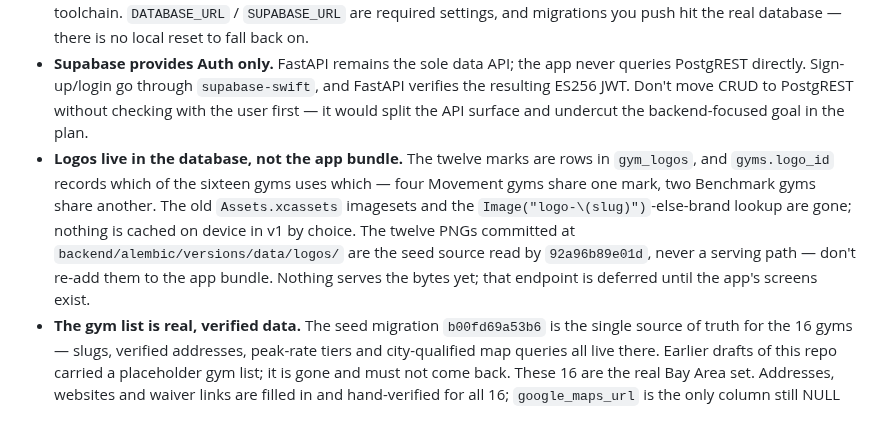
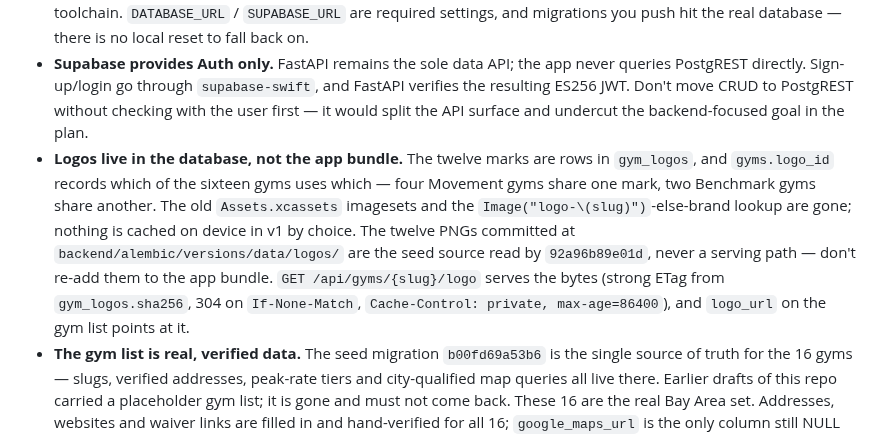
Before and after one commit to yonid4/boulder-bay, a Markdown page: CLAUDE.md, the part around the change. Rendered like a GitHub page.

Commit message:
docs: note that the logo endpoint now serves gym logos

```diff
--- a/CLAUDE.md
+++ b/CLAUDE.md
@@ -16,7 +16,7 @@ Full plan, stack details, and feature spec live in `boulder_bay_plan.md` — tre
 - **Nav structure follows the mockup.** v1 nav is a hamburger side-menu with **Map / Rankings / Gyms**, and there is no separate Settings screen. Don't reintroduce bottom tabs or a Settings screen without checking with the user first.
 - **Supabase is cloud-only.** A hosted project is the one database; there is no local stack and Docker isn't part of the toolchain. `DATABASE_URL` / `SUPABASE_URL` are required settings, and migrations you push hit the real database — there is no local reset to fall back on.
 - **Supabase provides Auth only.** FastAPI remains the sole data API; the app never queries PostgREST directly. Sign-up/login go through `supabase-swift`, and FastAPI verifies the resulting ES256 JWT. Don't move CRUD to PostgREST without checking with the user first — it would split the API surface and undercut the backend-focused goal in the plan.
-- **Logos live in the database, not the app bundle.** The twelve marks are rows in `gym_logos`, and `gyms.logo_id` records which of the sixteen gyms uses which — four Movement gyms share one mark, two Benchmark gyms share another. The old `Assets.xcassets` imagesets and the `Image("logo-\(slug)")`-else-brand lookup are gone; nothing is cached on device in v1 by choice. The twelve PNGs committed at `backend/alembic/versions/data/logos/` are the seed source read by `92a96b89e01d`, never a serving path — don't re-add them to the app bundle. Nothing serves the bytes yet; that endpoint is deferred until the app's screens exist.
+- **Logos live in the database, not the app bundle.** The twelve marks are rows in `gym_logos`, and `gyms.logo_id` records which of the sixteen gyms uses which — four Movement gyms share one mark, two Benchmark gyms share another. The old `Assets.xcassets` imagesets and the `Image("logo-\(slug)")`-else-brand lookup are gone; nothing is cached on device in v1 by choice. The twelve PNGs committed at `backend/alembic/versions/data/logos/` are the seed source read by `92a96b89e01d`, never a serving path — don't re-add them to the app bundle. `GET /api/gyms/{slug}/logo` serves the bytes (strong ETag from `gym_logos.sha256`, 304 on `If-None-Match`, `Cache-Control: private, max-age=86400`), and `logo_url` on the gym list points at it.
 - **The gym list is real, verified data.** The seed migration `b00fd69a53b6` is the single source of truth for the 16 gyms — slugs, verified addresses, peak-rate tiers and city-qualified map queries all live there. Earlier drafts of this repo carried a placeholder gym list; it is gone and must not come back. These 16 are the real Bay Area set. Addresses, websites and waiver links are filled in and hand-verified for all 16; `google_maps_url` is the only column still NULL throughout, deliberately. Don't invent a value for it, or for any field — unverified data here is worse than a NULL, because the detail screen links straight out to it.
 - **The schema is live.** The hosted database is **at `b91e4d2c7a60`**; the repo head `75ffc45ed87e` (`saved_locations.kind`) is written but not yet applied. Revisions, state and migration gotchas are in `backend/CLAUDE.md`. `boulder_bay_schema.md` is the design record — reasoning and rejected alternatives, not DDL.
 
```
